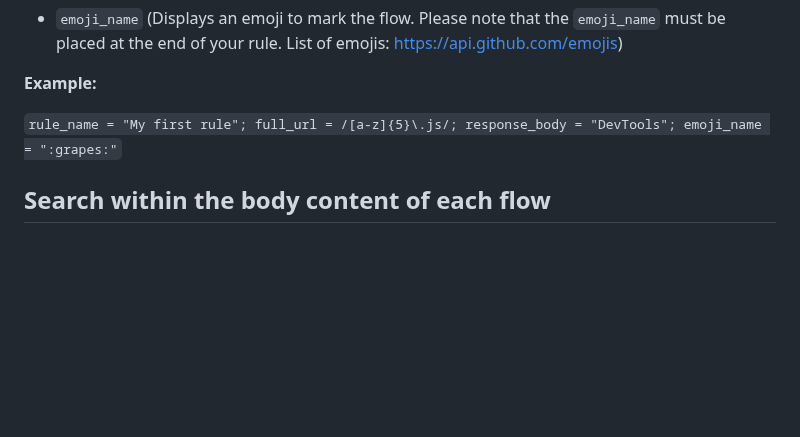
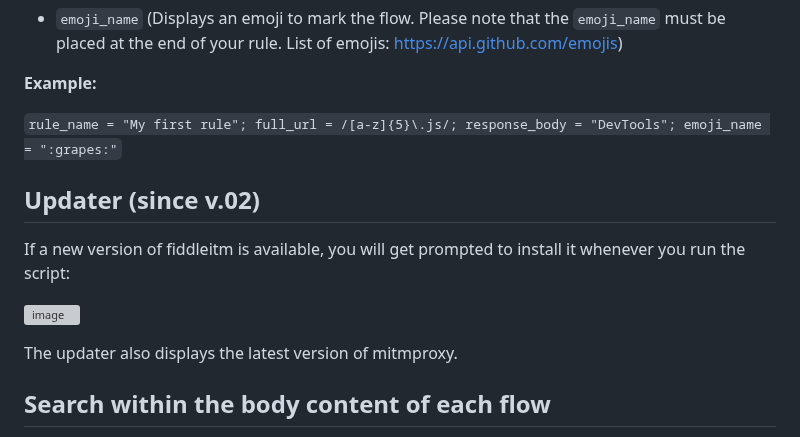
Before and after one commit to jeromesegura/fiddleitm, a Markdown page: README.md, the part around the change. Rendered like a GitHub page; blank space fills up the shorter version; grey boxes are pictures that could not be loaded.

```diff
--- a/README.md
+++ b/README.md
@@ -71,6 +71,14 @@ You can add your own rules to a file called ``localrules.txt`` placed in the sam
 
 ``rule_name = "My first rule"; full_url = /[a-z]{5}\.js/; response_body = "DevTools"; emoji_name = ":grapes:"``
 
+## Updater (since v.02)
+
+If a new version of fiddleitm is available, you will get prompted to install it whenever you run the script:
+
+![image](https://github.com/user-attachments/assets/e4394475-d9e8-4d5e-98a2-ee4cc5dafd57)
+
+The updater also displays the latest version of mitmproxy.
+
 ## Search within the body content of each flow
 
 This feature is not currently supported in mitmweb, but fiddleitm provides a way to search using a regex via a command. You first need to enable the command line in the UI, by going to Options -> Display Command Bar.
```
